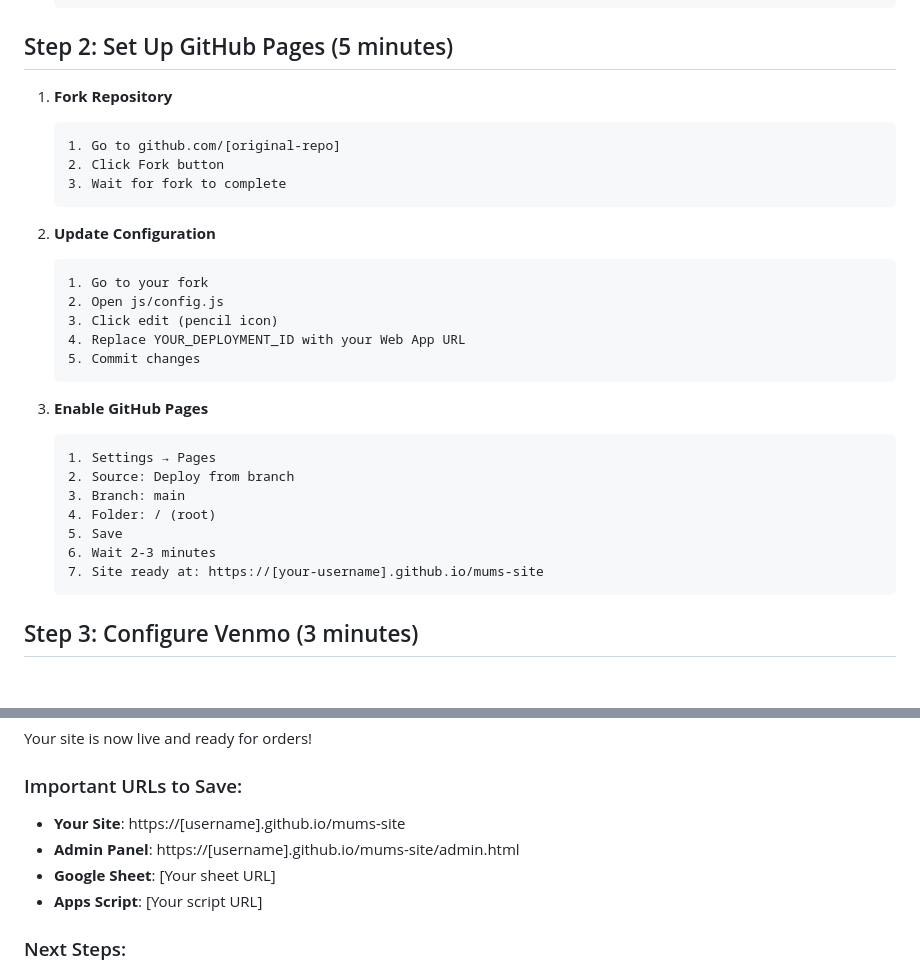
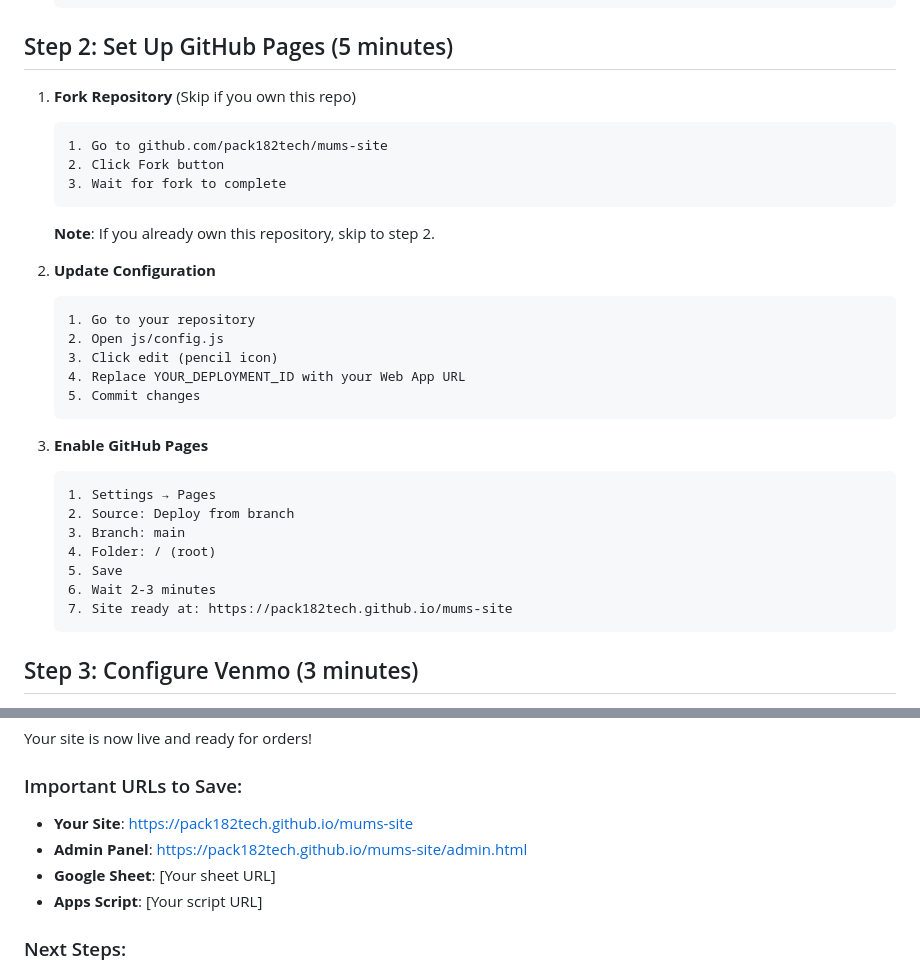
Before and after one commit to pack182tech/mums-site, a Markdown page: docs/SETUP.md, 2 parts joined by grey strips. Drawn GitHub-style; blank space fills up the shorter version.

Commit message:
Config already has Google Apps Script deployment URL

````diff
--- a/docs/SETUP.md
+++ b/docs/SETUP.md
@@ -44,16 +44,18 @@ Get your Cub Scouts Mums Ordering System running in 15 minutes!
 
 ## Step 2: Set Up GitHub Pages (5 minutes)
 
-1. **Fork Repository**
+1. **Fork Repository** (Skip if you own this repo)
    ```
-   1. Go to github.com/[original-repo]
+   1. Go to github.com/pack182tech/mums-site
    2. Click Fork button
    3. Wait for fork to complete
    ```
 
+   **Note**: If you already own this repository, skip to step 2.
+
 2. **Update Configuration**
    ```
-   1. Go to your fork
+   1. Go to your repository
    2. Open js/config.js
    3. Click edit (pencil icon)
    4. Replace YOUR_DEPLOYMENT_ID with your Web App URL
@@ -68,7 +70,7 @@ Get your Cub Scouts Mums Ordering System running in 15 minutes!
    4. Folder: / (root)
    5. Save
    6. Wait 2-3 minutes
-   7. Site ready at: https://[your-username].github.io/mums-site
+   7. Site ready at: https://pack182tech.github.io/mums-site
    ```
 
 ## Step 3: Configure Venmo (3 minutes)
@@ -117,8 +119,8 @@ Get your Cub Scouts Mums Ordering System running in 15 minutes!
 Your site is now live and ready for orders!
 
 ### Important URLs to Save:
-- **Your Site**: https://[username].github.io/mums-site
-- **Admin Panel**: https://[username].github.io/mums-site/admin.html
+- **Your Site**: https://pack182tech.github.io/mums-site
+- **Admin Panel**: https://pack182tech.github.io/mums-site/admin.html
 - **Google Sheet**: [Your sheet URL]
 - **Apps Script**: [Your script URL]
 
````
